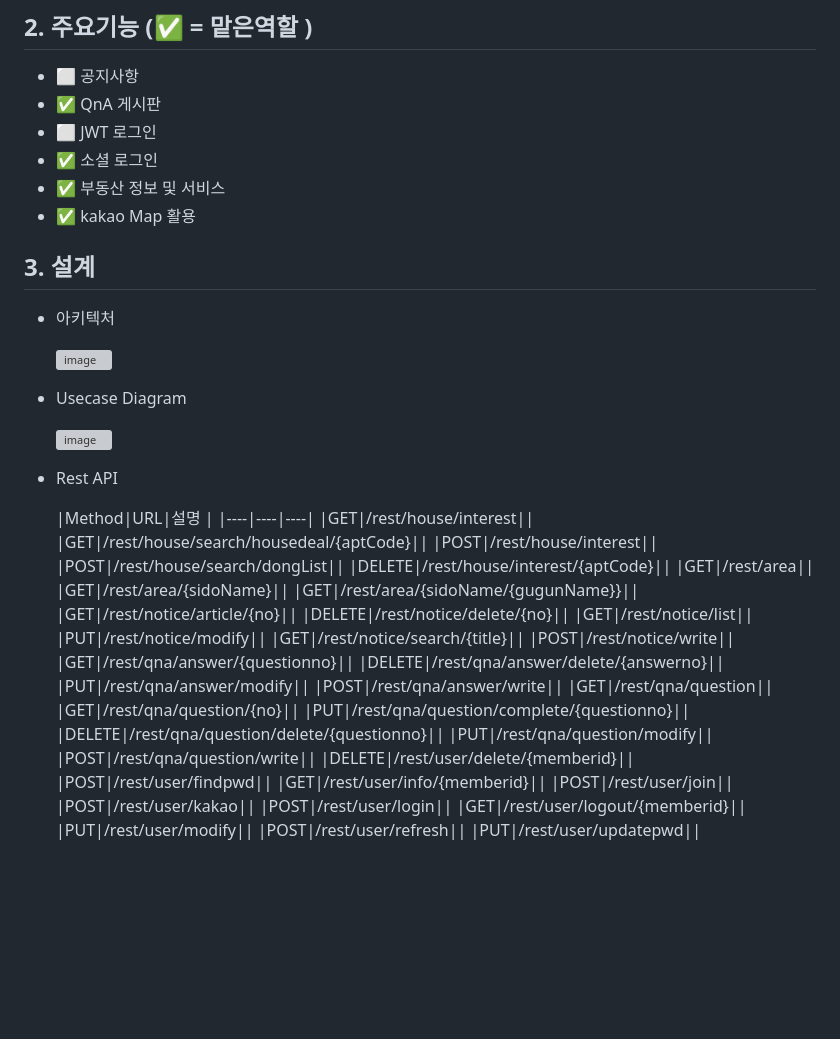
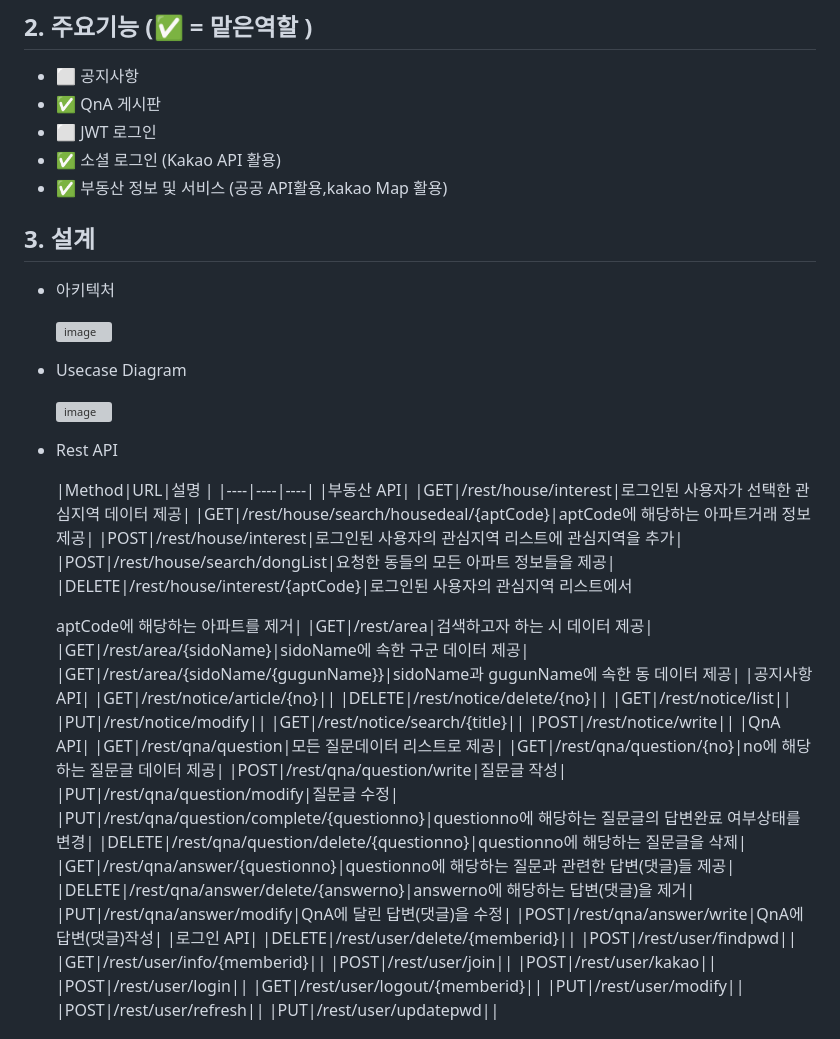
Before and after one commit to lyeong-gwa/WhereIsMyHome, a Markdown page: README.md, the part around the change. Rendered like a GitHub page; blank space fills up the shorter version; grey boxes are pictures that could not be loaded.

Commit message:
rest api수정

```diff
--- a/README.md
+++ b/README.md
@@ -13,9 +13,8 @@
 * :white_large_square: 공지사항
 * :white_check_mark: QnA 게시판
 * :white_large_square: JWT 로그인
-* :white_check_mark: 소셜 로그인
-* :white_check_mark: 부동산 정보 및 서비스
-* :white_check_mark: kakao Map 활용
+* :white_check_mark: 소셜 로그인 (Kakao API 활용)
+* :white_check_mark: 부동산 정보 및 서비스 (공공 API활용,kakao Map 활용)
 
 ## 3. 설계
 * 아키텍처 <p>
@@ -26,30 +25,34 @@
 * Rest API <p>
   |Method|URL|설명 |
   |----|----|----|
-  |GET|/rest/house/interest||
-  |GET|/rest/house/search/housedeal/{aptCode}||
-  |POST|/rest/house/interest||
-  |POST|/rest/house/search/dongList||
-  |DELETE|/rest/house/interest/{aptCode}||
-  |GET|/rest/area||
-  |GET|/rest/area/{sidoName}||
-  |GET|/rest/area/{sidoName/{gugunName}}||
+  |부동산 API|
+  |GET|/rest/house/interest|로그인된 사용자가 선택한 관심지역 데이터 제공|
+  |GET|/rest/house/search/housedeal/{aptCode}|aptCode에 해당하는 아파트거래 정보 제공|
+  |POST|/rest/house/interest|로그인된 사용자의 관심지역 리스트에 관심지역을 추가|
+  |POST|/rest/house/search/dongList|요청한 동들의 모든 아파트 정보들을 제공|
+  |DELETE|/rest/house/interest/{aptCode}|로그인된 사용자의 관심지역 리스트에서 <p>aptCode에 해당하는 아파트를 제거|
+  |GET|/rest/area|검색하고자 하는 시 데이터 제공|
+  |GET|/rest/area/{sidoName}|sidoName에 속한 구군 데이터 제공|
+  |GET|/rest/area/{sidoName/{gugunName}}|sidoName과 gugunName에 속한 동 데이터 제공|
+  |공지사항 API|
   |GET|/rest/notice/article/{no}||
   |DELETE|/rest/notice/delete/{no}||
   |GET|/rest/notice/list||
   |PUT|/rest/notice/modify||
   |GET|/rest/notice/search/{title}||
   |POST|/rest/notice/write||
-  |GET|/rest/qna/answer/{questionno}||
-  |DELETE|/rest/qna/answer/delete/{answerno}||
-  |PUT|/rest/qna/answer/modify||
-  |POST|/rest/qna/answer/write||
-  |GET|/rest/qna/question||
-  |GET|/rest/qna/question/{no}||
-  |PUT|/rest/qna/question/complete/{questionno}||
-  |DELETE|/rest/qna/question/delete/{questionno}||
-  |PUT|/rest/qna/question/modify||
-  |POST|/rest/qna/question/write||
+  |QnA API|
+  |GET|/rest/qna/question|모든 질문데이터 리스트로 제공|
+  |GET|/rest/qna/question/{no}|no에 해당하는 질문글 데이터 제공|
+  |POST|/rest/qna/question/write|질문글 작성|
+  |PUT|/rest/qna/question/modify|질문글 수정|
+  |PUT|/rest/qna/question/complete/{questionno}|questionno에 해당하는 질문글의 답변완료 여부상태를 변경|
+  |DELETE|/rest/qna/question/delete/{questionno}|questionno에 해당하는 질문글을 삭제|
+  |GET|/rest/qna/answer/{questionno}|questionno에 해당하는 질문과 관련한 답변(댓글)들 제공|
+  |DELETE|/rest/qna/answer/delete/{answerno}|answerno에 해당하는 답변(댓글)을 제거|
+  |PUT|/rest/qna/answer/modify|QnA에 달린 답변(댓글)을 수정|
+  |POST|/rest/qna/answer/write|QnA에 답변(댓글)작성|
+  |로그인 API|
   |DELETE|/rest/user/delete/{memberid}||
   |POST|/rest/user/findpwd||
   |GET|/rest/user/info/{memberid}||
```
